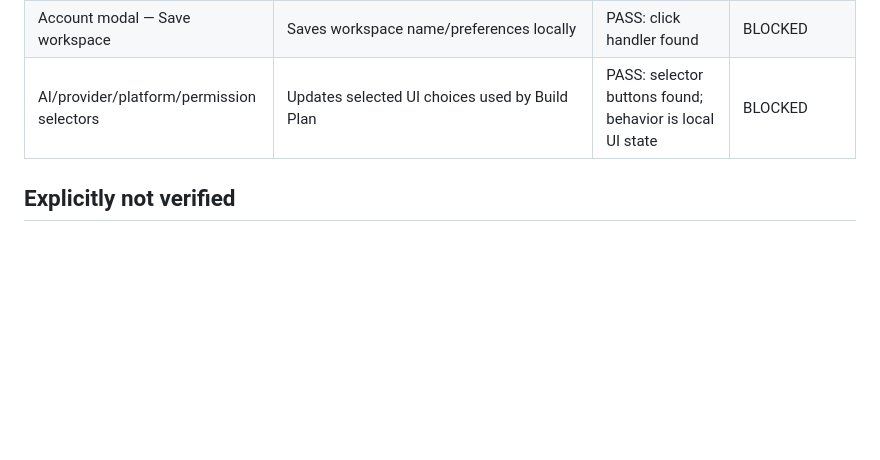
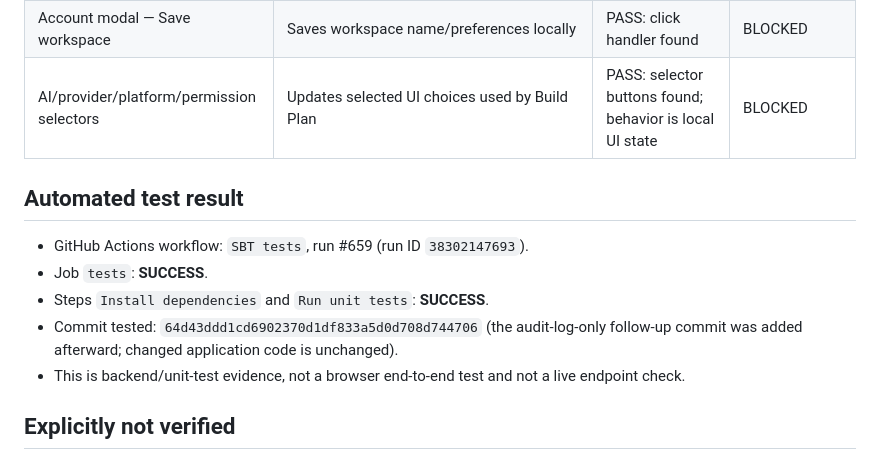
Before and after one commit to raylerr481/bitey-system-bots-trading, a Markdown page: docs/dashboard-audit-2026-10-12.md, the part around the change. Rendered like a GitHub page; blank space fills up the shorter version.

Commit message:
Record successful CI unit tests and clarify scope

```diff
--- a/docs/dashboard-audit-2026-10-12.md
+++ b/docs/dashboard-audit-2026-10-12.md
@@ -52,6 +52,14 @@
 | Account modal — Save workspace | Saves workspace name/preferences locally | PASS: click handler found | BLOCKED |
 | AI/provider/platform/permission selectors | Updates selected UI choices used by Build Plan | PASS: selector buttons found; behavior is local UI state | BLOCKED |
 
+## Automated test result
+
+- GitHub Actions workflow: `SBT tests`, run #659 (run ID `38302147693`).
+- Job `tests`: **SUCCESS**.
+- Steps `Install dependencies` and `Run unit tests`: **SUCCESS**.
+- Commit tested: `64d43ddd1cd6902370d1df833a5d0d708d744706` (the audit-log-only follow-up commit was added afterward; changed application code is unchanged).
+- This is backend/unit-test evidence, not a browser end-to-end test and not a live endpoint check.
+
 ## Explicitly not verified
 
 - Actual browser clicks, responsive/mobile navigation, console errors, and network panel outcomes.
```
